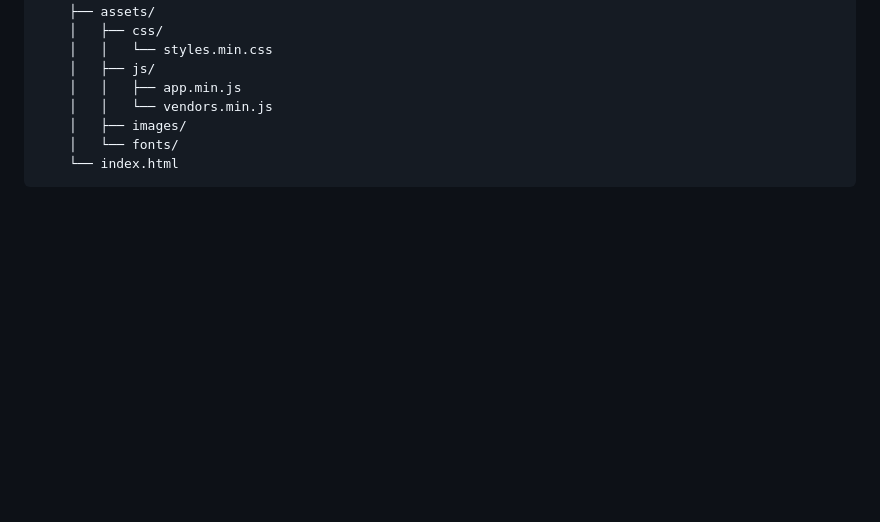
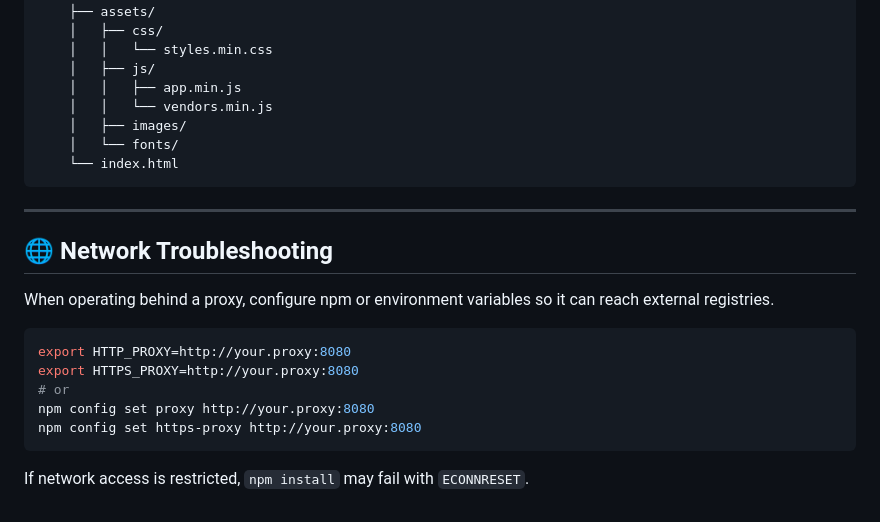
Before and after one commit to necony286/DrillCoLtd, a Markdown page: README.md, the part around the change. GitHub-like rendering; blank space fills up the shorter version.

Commit message:
docs: add network troubleshooting section

````diff
--- a/README.md
+++ b/README.md
@@ -110,3 +110,19 @@ Outputs an optimized, cache-busted build in the `/build` folder:
     │   └── fonts/
     └── index.html
 ```
+
+---
+
+## 🌐 Network Troubleshooting
+
+When operating behind a proxy, configure npm or environment variables so it can reach external registries.
+
+```bash
+export HTTP_PROXY=http://your.proxy:8080
+export HTTPS_PROXY=http://your.proxy:8080
+# or
+npm config set proxy http://your.proxy:8080
+npm config set https-proxy http://your.proxy:8080
+```
+
+If network access is restricted, `npm install` may fail with `ECONNRESET`.
````
